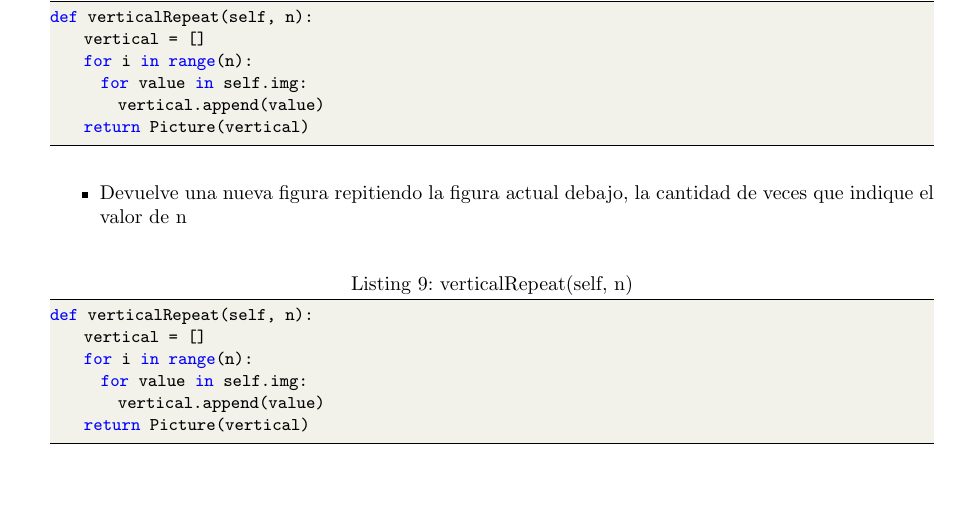
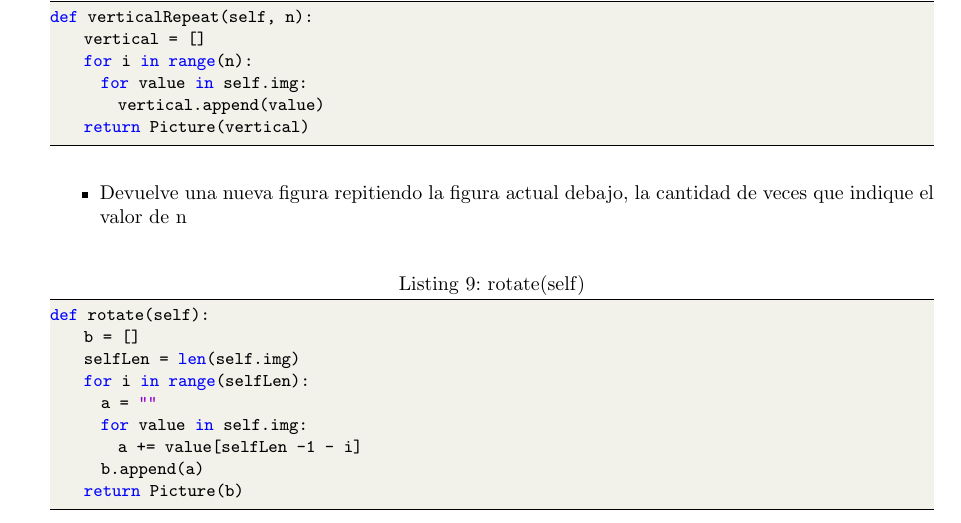
Before and after one commit to FernandoGarambelM/Python-Ajedrez, a LaTeX document (Informe_latex/Informe Python Ajedrez.tex): part of page 7 of 7, cut so that both start at the same text, the shorter picture padded with empty space. Compiled offline with pdfLaTeX.

Commit message:
Informe, funcion rotate y el codigo picture

```diff
--- a/Informe_latex/Informe Python Ajedrez.tex
+++ b/Informe_latex/Informe Python Ajedrez.tex
@@ -318,12 +318,15 @@ def verticalRepeat(self, n):
 	\begin{itemize}
 		\item Devuelve una nueva figura repitiendo la figura actual debajo, la cantidad de veces que indique el valor de n
 	\end{itemize}
-	\begin{lstlisting}[language=Python,caption={verticalRepeat(self, n)}][H]
-def verticalRepeat(self, n):
-    vertical = []
-    for i in range(n):
+	\begin{lstlisting}[language=Python,caption={rotate(self)}][H]
+def rotate(self):
+    b = []
+    selfLen = len(self.img)
+    for i in range(selfLen):
+      a = ""
       for value in self.img:
-        vertical.append(value)
-    return Picture(vertical)
+        a += value[selfLen -1 - i]
+      b.append(a)
+    return Picture(b)
 	\end{lstlisting}
 	\begin{itemize}
```
Also changed, not shown: Informe_latex/Informe Python Ajedrez.pdf, Informe_latex/Informe Python Ajedrez.tex (2 more changed lines).
